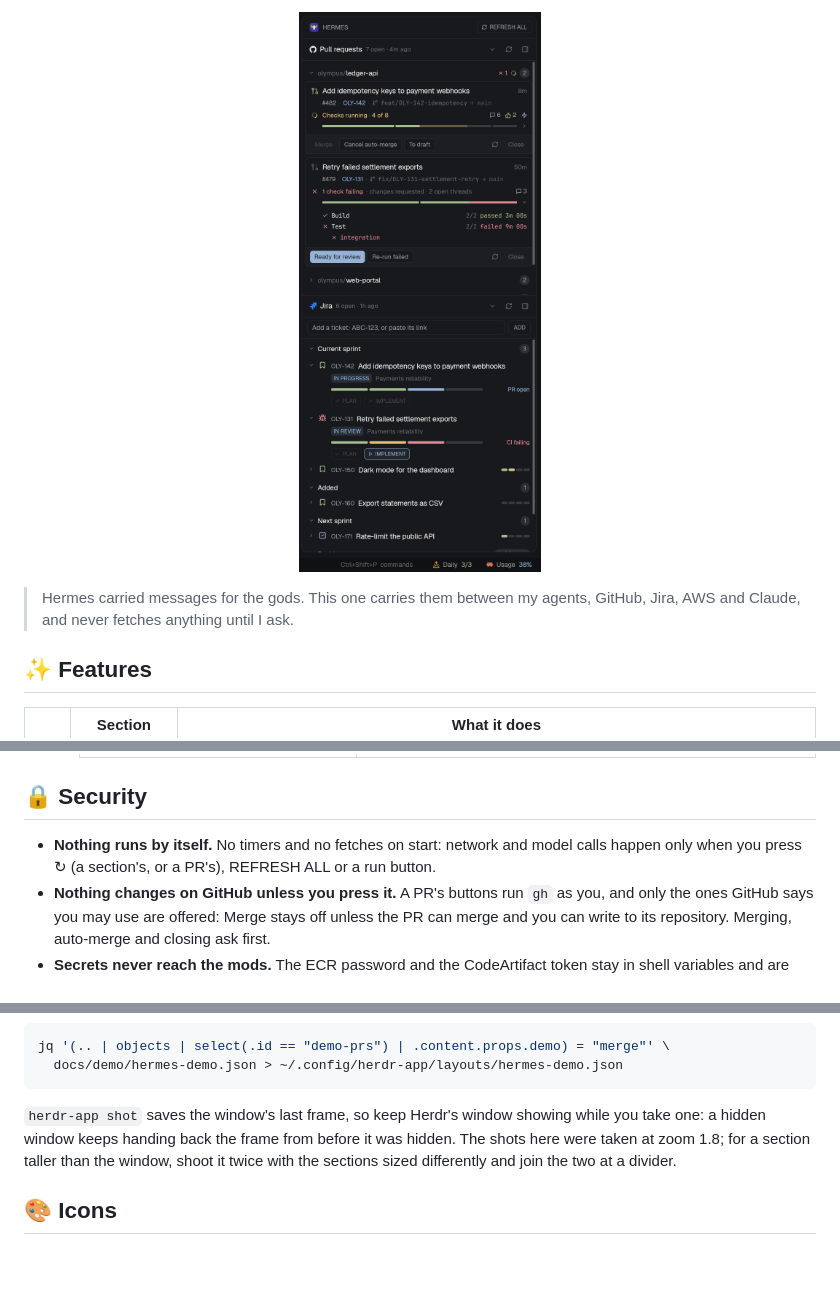
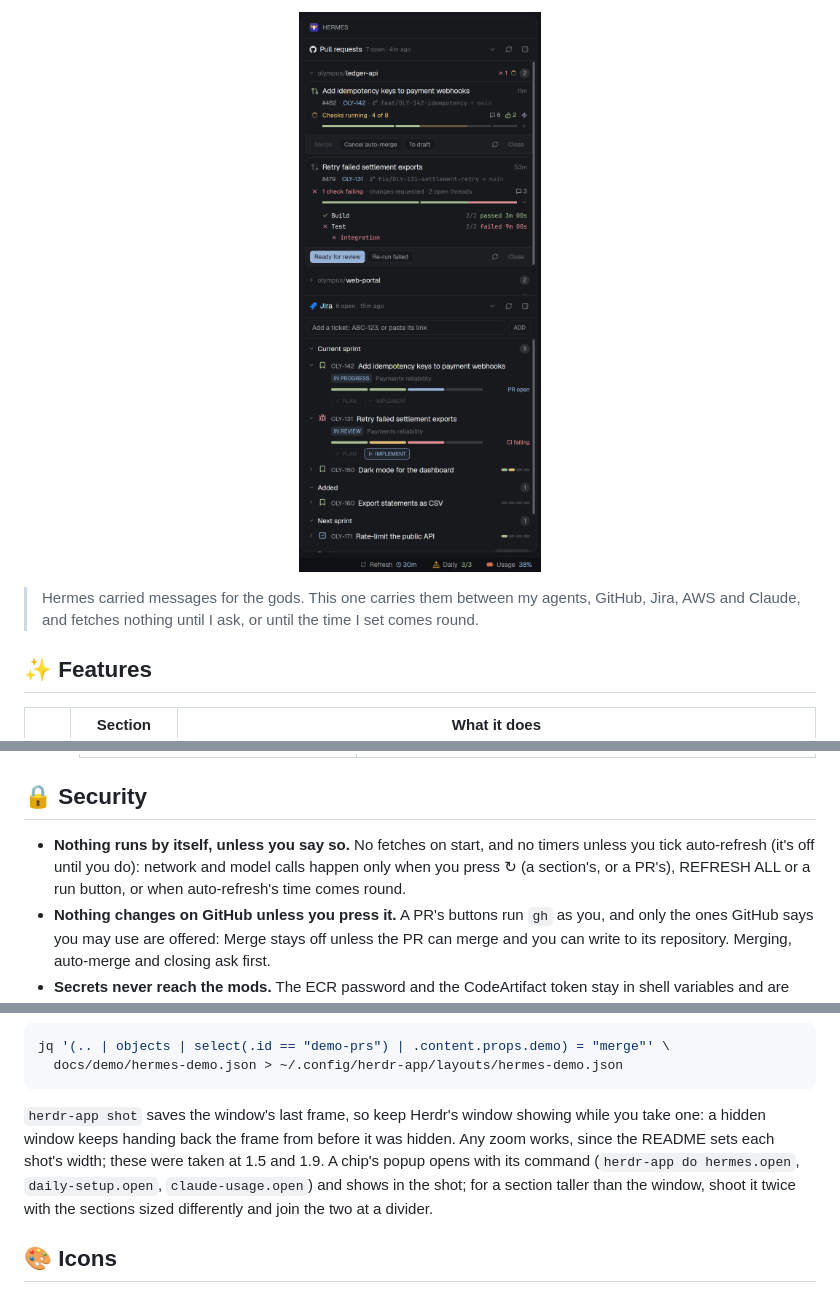
Before and after one commit to Mansour-J/HERMES, a Markdown page: README.md, 3 parts joined by grey strips. Drawn GitHub-style; pictures changed too: docs/screenshots/panel.png; blank space fills up the shorter version.

````diff
--- a/README.md
+++ b/README.md
@@ -21,6 +21,6 @@
 </p>
 
-> Hermes carried messages for the gods. This one carries them between my agents, GitHub, Jira, AWS and Claude, and never fetches anything until I ask.
+> Hermes carried messages for the gods. This one carries them between my agents, GitHub, Jira, AWS and Claude, and fetches nothing until I ask, or until the time I set comes round.
 
 ## ✨ Features
 
@@ -142,7 +155,7 @@ Everything a button does can also be run with `herdr-app do <command>`, or bound
 
 ## 🔒 Security
 
-- **Nothing runs by itself.** No timers and no fetches on start: network and model calls happen only when you press ↻ (a section's, or a PR's), REFRESH ALL or a run button.
+- **Nothing runs by itself, unless you say so.** No fetches on start, and no timers unless you tick auto-refresh (it's off until you do): network and model calls happen only when you press ↻ (a section's, or a PR's), REFRESH ALL or a run button, or when auto-refresh's time comes round.
 - **Nothing changes on GitHub unless you press it.** A PR's buttons run `gh` as you, and only the ones GitHub says you may use are offered: Merge stays off unless the PR can merge and you can write to its repository. Merging, auto-merge and closing ask first.
 - **Secrets never reach the mods.** The ECR password and the CodeArtifact token stay in shell variables and are passed on by `printf`, a builtin. So they never appear in a process's arguments (visible in `ps`), in output, or in JavaScript.
 - **The token file is safe.** It's written owner-only (600), built beside the old file and swapped in whole, so it's never half-written and a failed run leaves it untouched.
@@ -239,7 +252,7 @@ jq '(.. | objects | select(.id == "demo-prs") | .content.props.demo) = "merge"'
   docs/demo/hermes-demo.json > ~/.config/herdr-app/layouts/hermes-demo.json
 ```
 
-`herdr-app shot` saves the window's last frame, so keep Herdr's window showing while you take one: a hidden window keeps handing back the frame from before it was hidden. The shots here were taken at zoom 1.8; for a section taller than the window, shoot it twice with the sections sized differently and join the two at a divider.
+`herdr-app shot` saves the window's last frame, so keep Herdr's window showing while you take one: a hidden window keeps handing back the frame from before it was hidden. Any zoom works, since the README sets each shot's width; these were taken at 1.5 and 1.9. A chip's popup opens with its command (`herdr-app do hermes.open`, `daily-setup.open`, `claude-usage.open`) and shows in the shot; for a section taller than the window, shoot it twice with the sections sized differently and join the two at a divider.
 
 ## 🎨 Icons
 
````
Also changed, not shown: other parts of README.md (+25 -12 lines), CLAUDE.md (+1 -1 lines), docs/screenshots/claude-usage.png, docs/screenshots/daily.png, docs/screenshots/rail.png, docs/screenshots/refresh.png (added), 7 other files.
